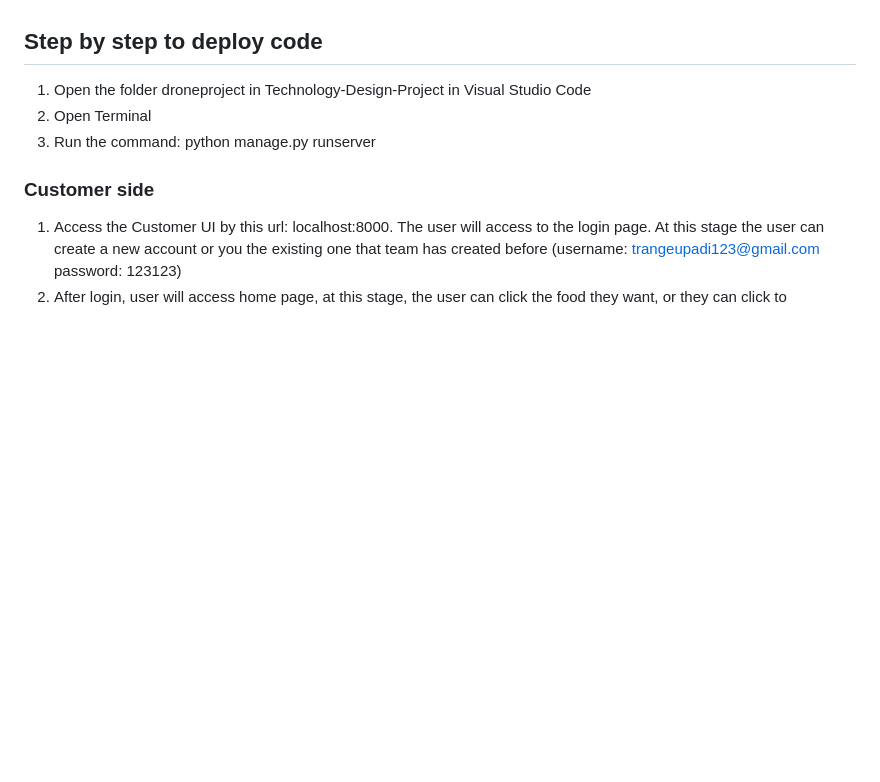
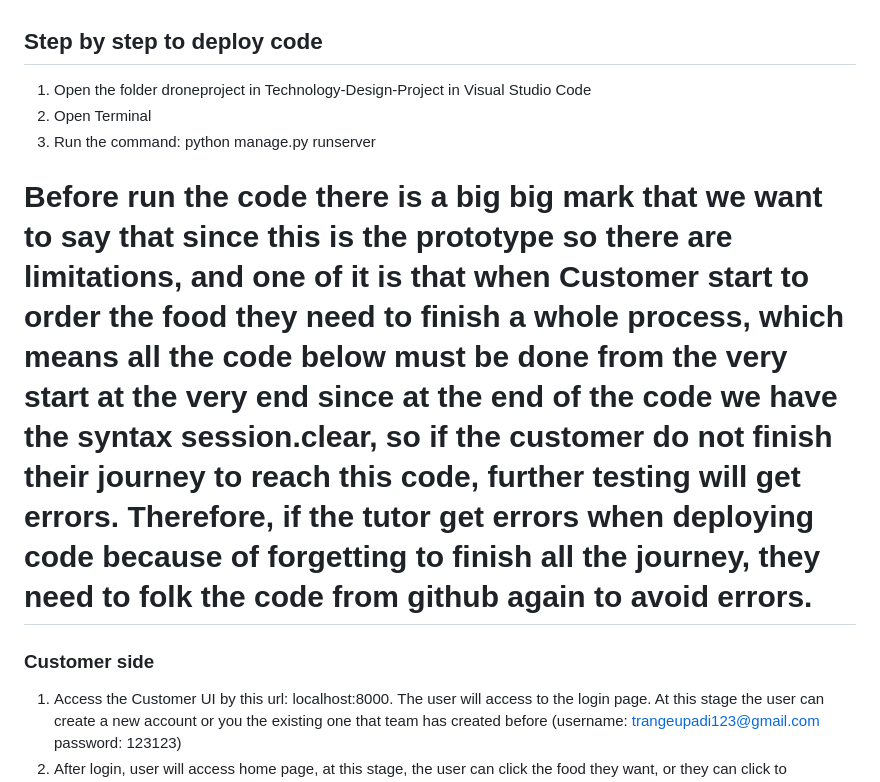
Before and after one commit to Tuandat10/Technology-Design-Project, a Markdown page: README.md, the part around the change. GitHub-like rendering; blank space fills up the shorter version.

Commit message:
Final check 1

```diff
--- a/README.md
+++ b/README.md
@@ -11,6 +11,7 @@ This project is created to meet the Technological Design Project Unit in Sem 1 2
 2. Open Terminal
 3. Run the command: python manage.py runserver
 
+# Before run the code there is a big big mark that we want to say that since this is the prototype so there are limitations, and one of it is that when Customer start to order the food they need to finish a whole process, which means all the code below must be done from the very start at the very end since at the end of the code we have the syntax session.clear, so if the customer do not finish their journey to reach this code, further testing will get errors. Therefore, if the tutor get errors when deploying code because of forgetting to finish all the journey, they need to folk the code from github again to avoid errors.
 ### Customer side
 1. Access the Customer UI by this url: localhost:8000. The user will access to the login page. At this stage the user can create a new account or you the existing one that team has created before (username: trangeupadi123@gmail.com password: 123123)
 2. After login, user will access home page, at this stage, the user can click the food they want, or they can click to restaurant and choose food from restaurant page. At this stage we recommend the tutor to choose food from taco restaurant since in the restaurant side we will provide you an account of taco restaurant. PAY ATTENTION because of project's limitation so the user just only choose food from one restaurant each order otherwise, the user will get error in further steps.
```
